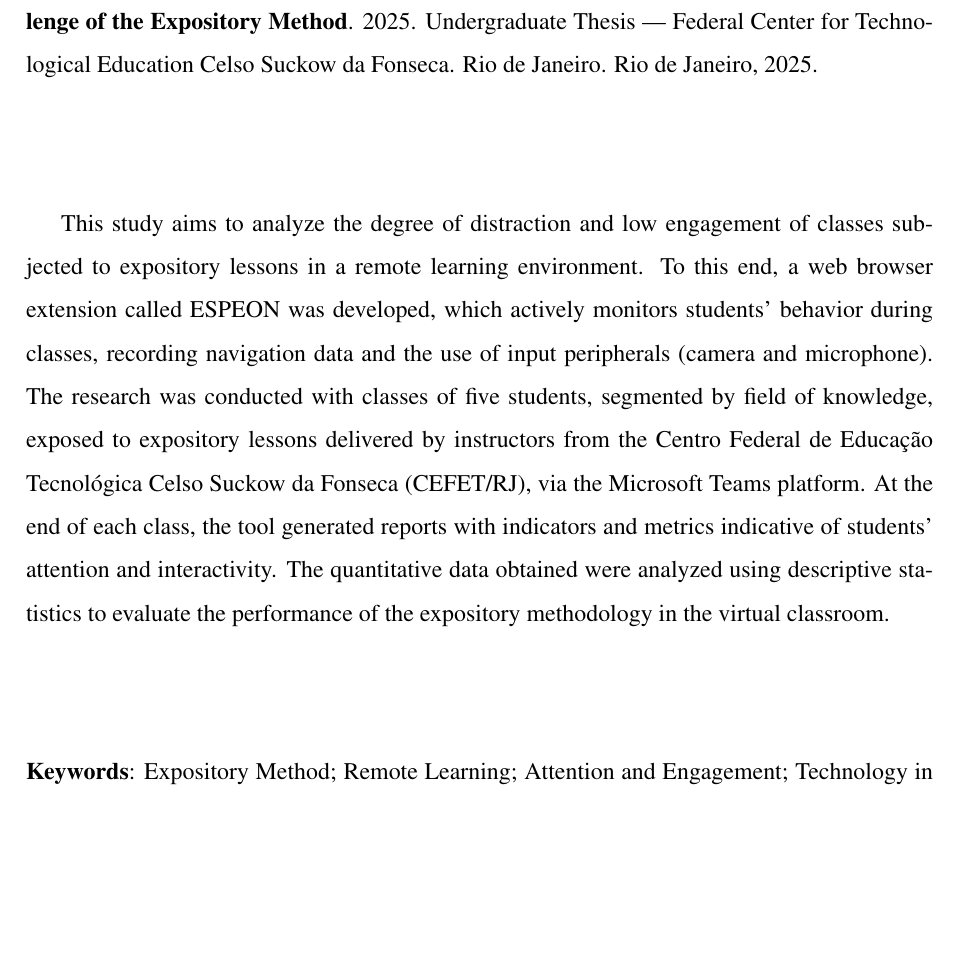
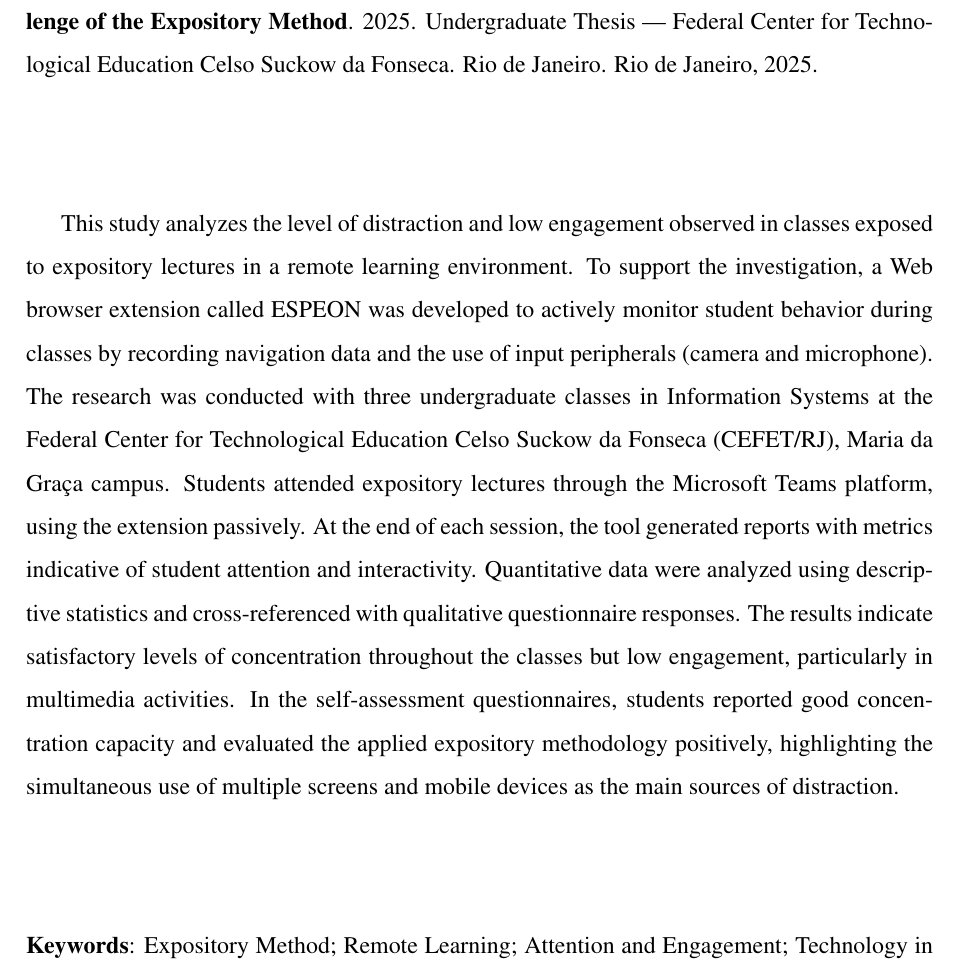
Before and after one commit to Manoel-Mieiro/tcc, a LaTeX thesis (main.tex, which reads pretext/abstract.tex): part of page 7 of 80, cut so that both start at the same text, the shorter picture padded with empty space. Compiled offline with pdfLaTeX.

Commit message:
update: atualizando abstract

```diff
--- a/pretext/abstract.tex
+++ b/pretext/abstract.tex
@@ -1,3 +1,3 @@
 \dresumoheader{mieiro}{Manoel Jorge de Lima}{Attention and Engagement in Remote Classes: The Challenge of the Expository Method}{2025}{Undergraduate Thesis}{Federal Center for Technological Education Celso Suckow da Fonseca}{Rio de Janeiro}{Rio de Janeiro}{2025}
 
-This study aims to analyze the degree of distraction and low engagement of classes subjected to expository lessons in a remote learning environment. To this end, a web browser extension called ESPEON was developed, which actively monitors students’ behavior during classes, recording navigation data and the use of input peripherals (camera and microphone). The research was conducted with classes of five students, segmented by field of knowledge, exposed to expository lessons delivered by instructors from the Centro Federal de Educação Tecnológica Celso Suckow da Fonseca (CEFET/RJ), via the Microsoft Teams platform. At the end of each class, the tool generated reports with indicators and metrics indicative of students’ attention and interactivity. The quantitative data obtained were analyzed using descriptive statistics to evaluate the performance of the expository methodology in the virtual classroom.
+This study analyzes the level of distraction and low engagement observed in classes exposed to expository lectures in a remote learning environment. To support the investigation, a Web browser extension called ESPEON was developed to actively monitor student behavior during classes by recording navigation data and the use of input peripherals (camera and microphone). The research was conducted with three undergraduate classes in Information Systems at the Federal Center for Technological Education Celso Suckow da Fonseca (CEFET/RJ), Maria da Graça campus. Students attended expository lectures through the Microsoft Teams platform, using the extension passively. At the end of each session, the tool generated reports with metrics indicative of student attention and interactivity. Quantitative data were analyzed using descriptive statistics and cross-referenced with qualitative questionnaire responses. The results indicate satisfactory levels of concentration throughout the classes but low engagement, particularly in multimedia activities. In the self-assessment questionnaires, students reported good concentration capacity and evaluated the applied expository methodology positively, highlighting the simultaneous use of multiple screens and mobile devices as the main sources of distraction.
```
